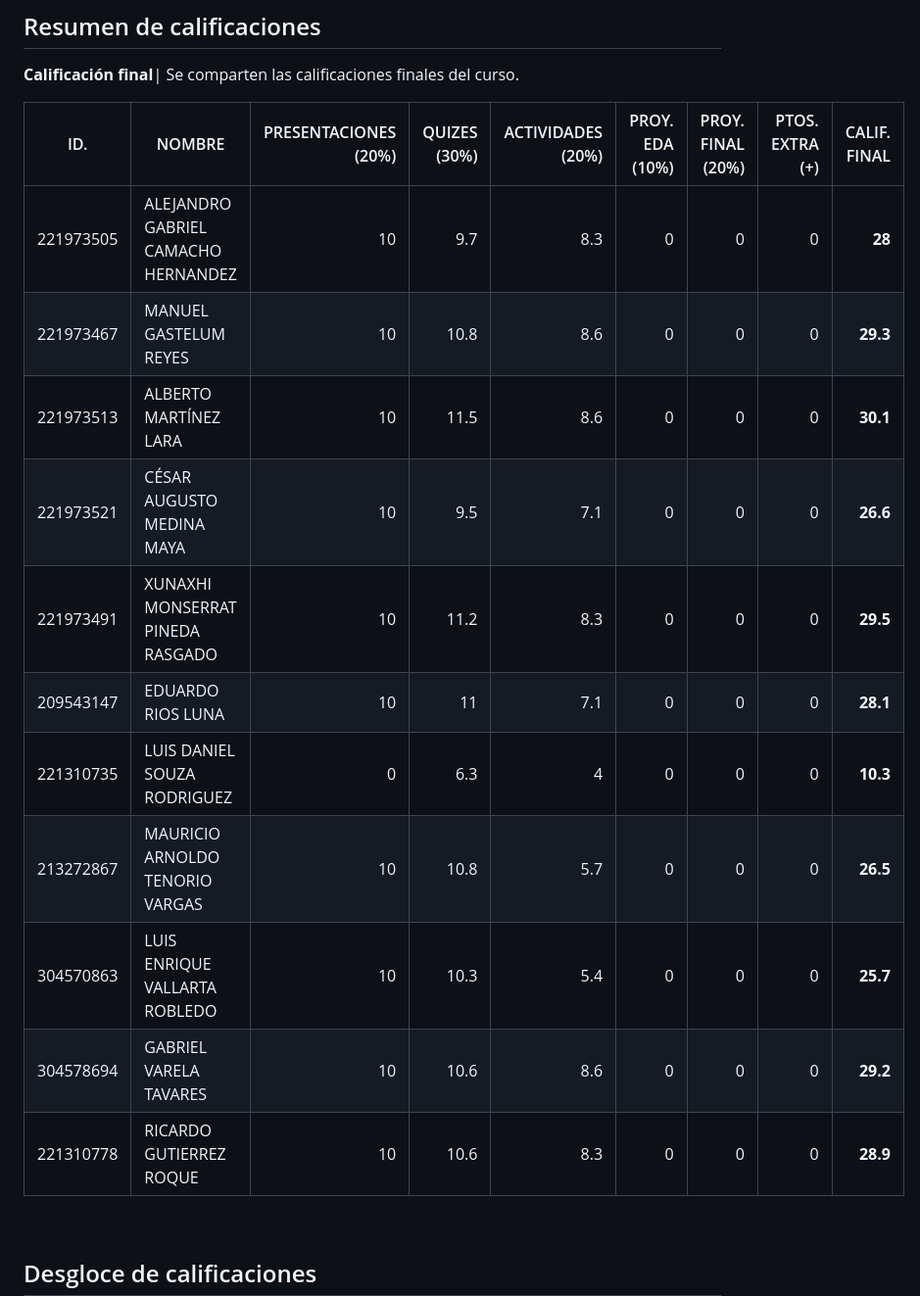
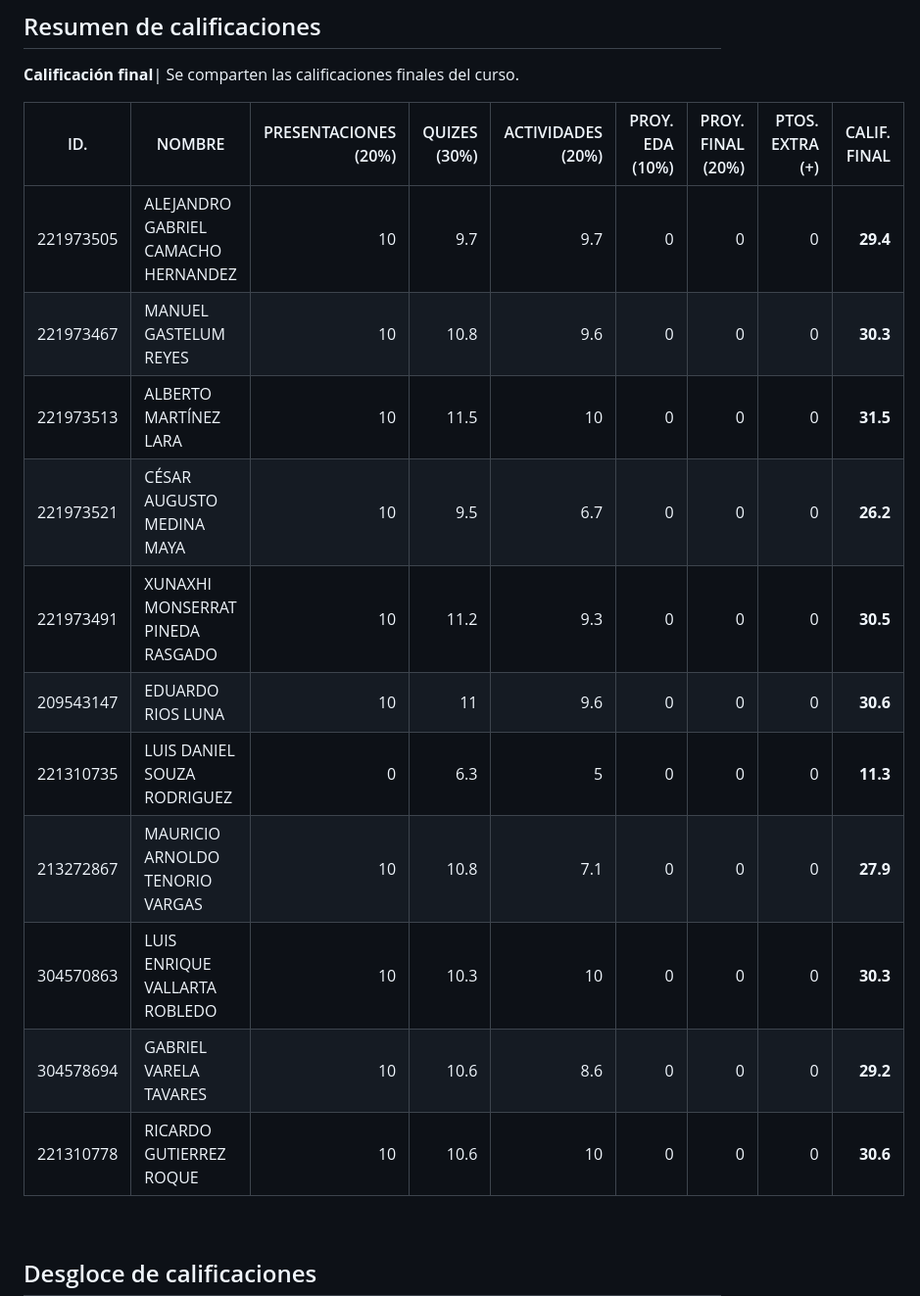
Before and after one commit to vcuspinera/UDG_MCD_Project_Dev_I, a Markdown page: grades/README.md, the part around one of its changes. Shown at 98% size. GitHub-like rendering.

```diff
--- a/grades/README.md
+++ b/grades/README.md
@@ -76,17 +76,17 @@ Se comparten las calificaciones finales del curso.
 
 |ID.|NOMBRE|PRESENTACIONES<br>(20%)|QUIZES<br>(30%)|ACTIVIDADES<br>(20%)|PROY. EDA<br>(10%)|PROY. FINAL<br>(20%)|PTOS. EXTRA<br>(+)|CALIF. FINAL|
 |---|---|---:|---:|---:|---:|---:|---:|---:|
-|221973505|ALEJANDRO GABRIEL CAMACHO HERNANDEZ|10|9.7|8.3|0|0|0|__28__|
-|221973467|MANUEL GASTELUM REYES|10|10.8|8.6|0|0|0|__29.3__|
-|221973513|ALBERTO MARTÍNEZ LARA|10|11.5|8.6|0|0|0|__30.1__|
-|221973521|CÉSAR AUGUSTO MEDINA MAYA|10|9.5|7.1|0|0|0|__26.6__|
-|221973491|XUNAXHI MONSERRAT PINEDA RASGADO|10|11.2|8.3|0|0|0|__29.5__|
-|209543147|EDUARDO RIOS LUNA|10|11|7.1|0|0|0|__28.1__|
-|221310735|LUIS DANIEL SOUZA RODRIGUEZ|0|6.3|4|0|0|0|__10.3__|
-|213272867|MAURICIO ARNOLDO TENORIO VARGAS|10|10.8|5.7|0|0|0|__26.5__|
-|304570863|LUIS ENRIQUE VALLARTA ROBLEDO|10|10.3|5.4|0|0|0|__25.7__|
+|221973505|ALEJANDRO GABRIEL CAMACHO HERNANDEZ|10|9.7|9.7|0|0|0|__29.4__|
+|221973467|MANUEL GASTELUM REYES|10|10.8|9.6|0|0|0|__30.3__|
+|221973513|ALBERTO MARTÍNEZ LARA|10|11.5|10|0|0|0|__31.5__|
+|221973521|CÉSAR AUGUSTO MEDINA MAYA|10|9.5|6.7|0|0|0|__26.2__|
+|221973491|XUNAXHI MONSERRAT PINEDA RASGADO|10|11.2|9.3|0|0|0|__30.5__|
+|209543147|EDUARDO RIOS LUNA|10|11|9.6|0|0|0|__30.6__|
+|221310735|LUIS DANIEL SOUZA RODRIGUEZ|0|6.3|5|0|0|0|__11.3__|
+|213272867|MAURICIO ARNOLDO TENORIO VARGAS|10|10.8|7.1|0|0|0|__27.9__|
+|304570863|LUIS ENRIQUE VALLARTA ROBLEDO|10|10.3|10|0|0|0|__30.3__|
 |304578694|GABRIEL VARELA TAVARES|10|10.6|8.6|0|0|0|__29.2__|
-|221310778|RICARDO GUTIERREZ ROQUE|10|10.6|8.3|0|0|0|__28.9__|
+|221310778|RICARDO GUTIERREZ ROQUE|10|10.6|10|0|0|0|__30.6__|
 
 <br>
 
```
Also changed, not shown: other parts of grades/README.md (+10 -10 lines).
